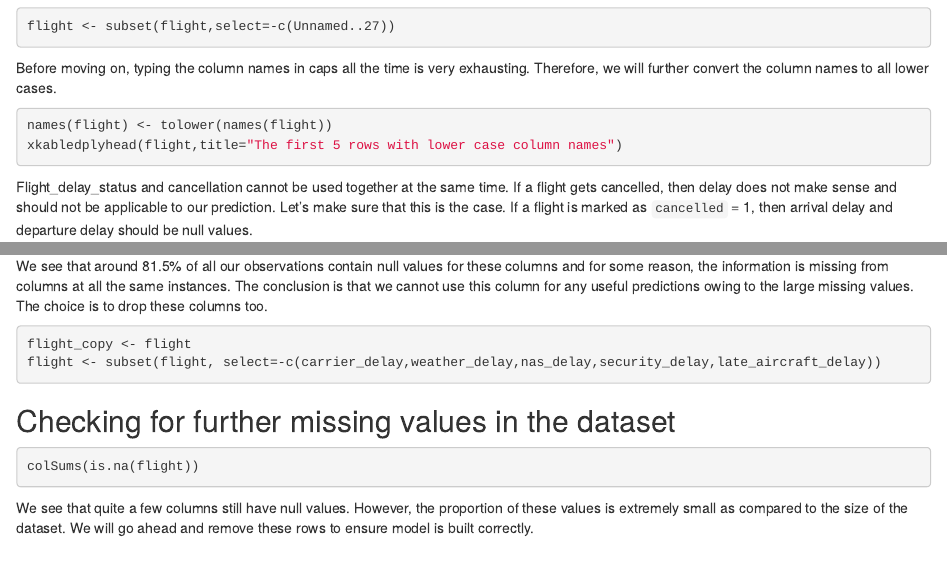
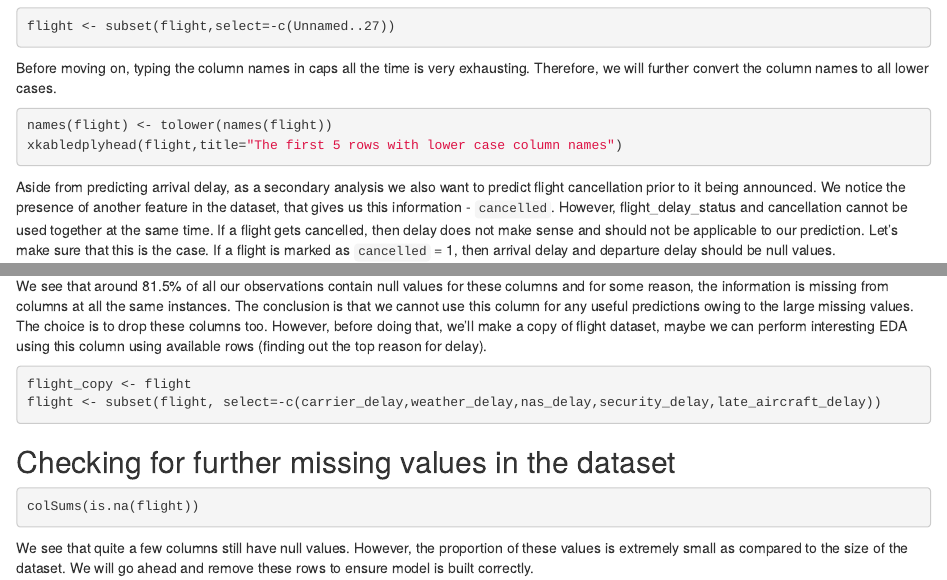
Before and after one commit to KumarAditya98/Airline_Delay-Cancellation_Prediction, an R Markdown document (Technical_Analysis.Rmd): the page in a window 1100 px wide, from 2460 px down, and a second part further down, joined at a grey line. Rendered offline with R 4.5, knitr and Pandoc, with nearby package versions; the code chunks are not run, so their results and figures are left out.

Commit message:
Update Technical_Analysis.Rmd

````diff
--- a/Technical_Analysis.Rmd
+++ b/Technical_Analysis.Rmd
@@ -138,7 +138,7 @@ names(flight) <- tolower(names(flight))
 xkabledplyhead(flight,title="The first 5 rows with lower case column names")
 ```
 
-Flight_delay_status and cancellation cannot be used together at the same time. If a flight gets cancelled, then delay does not make sense and should not be applicable to our prediction. Let's make sure that this is the case. If a flight is marked as `cancelled` = 1, then arrival delay and departure delay should be null values.
+Aside from predicting arrival delay, as a secondary analysis we also want to predict flight cancellation prior to it being announced. We notice the presence of another feature in the dataset, that gives us this information - `cancelled`. However, flight_delay_status and cancellation cannot be used together at the same time. If a flight gets cancelled, then delay does not make sense and should not be applicable to our prediction. Let's make sure that this is the case. If a flight is marked as `cancelled` = 1, then arrival delay and departure delay should be null values.
 ```{r}
 can_flight <- subset(flight,cancelled>0)
 nrow(can_flight)
@@ -187,7 +187,7 @@ total
 (nrow(subset(flight,is.na(security_delay)))/total)*100
 (nrow(subset(flight,is.na(late_aircraft_delay)))/total)*100
 ```
-We see that around 81.5% of all our observations contain null values for these columns and for some reason, the information is missing from columns at all the same instances. The conclusion is that we cannot use this column for any useful predictions owing to the large missing values. The choice is to drop these columns too.
+We see that around 81.5% of all our observations contain null values for these columns and for some reason, the information is missing from columns at all the same instances. The conclusion is that we cannot use this column for any useful predictions owing to the large missing values. The choice is to drop these columns too. However, before doing that, we'll make a copy of flight dataset, maybe we can perform interesting EDA using this column using available rows (finding out the top reason for delay).
 ```{r}
 flight_copy <- flight
 flight <- subset(flight, select=-c(carrier_delay,weather_delay,nas_delay,security_delay,late_aircraft_delay))
````
Also changed, not shown: Technical_Analysis.Rmd (2 more changed lines).
